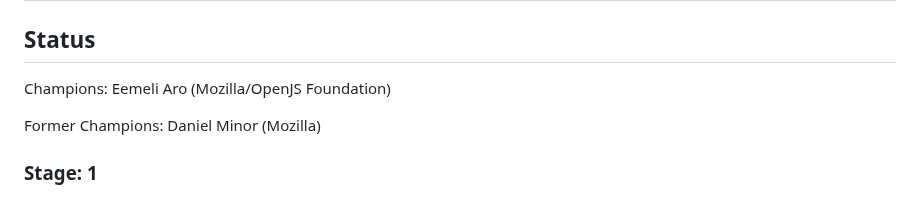
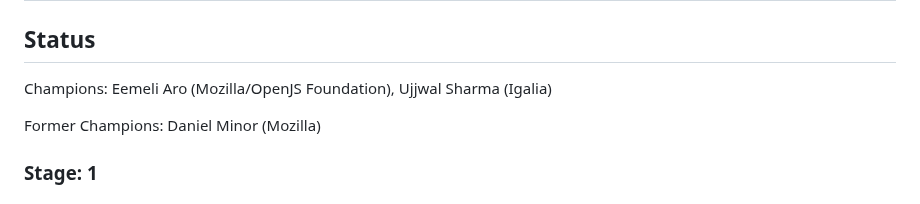
Before and after one commit to tc39/proposal-intl-messageformat, a Markdown page: README.md, the part around one of its changes. Drawn GitHub-style.

Commit message:
Add Ujjwal Sharma as champion, add 2024.02 presentation link

```diff
--- a/README.md
+++ b/README.md
@@ -2,7 +2,7 @@
 
 ## Status
 
-Champions: Eemeli Aro (Mozilla/OpenJS Foundation)
+Champions: Eemeli Aro (Mozilla/OpenJS Foundation), Ujjwal Sharma (Igalia)
 
 Former Champions: Daniel Minor (Mozilla)
 
```
Also changed, not shown: other parts of README.md (+1 -0 lines).
